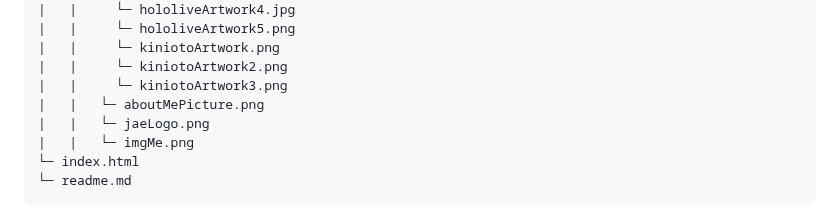
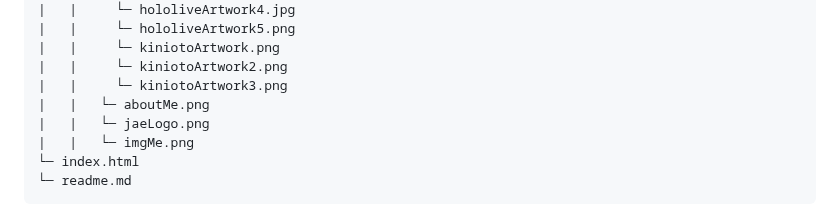
Before and after one commit to jaez-oss/WD-RESUME, a Markdown page: readme.md, the part around the change. GitHub-like rendering.

Commit message:
Finalized ReadMe Page Content

```diff
--- a/readme.md
+++ b/readme.md
@@ -120,7 +120,7 @@ WD-TD21-ESTAYO-RESUME
 |   |     └─ kiniotoArtwork.png
 |   |     └─ kiniotoArtwork2.png
 |   |     └─ kiniotoArtwork3.png
-|   |   └─ aboutMePicture.png
+|   |   └─ aboutMe.png
 |   |   └─ jaeLogo.png
 |   |   └─ imgMe.png
 └─ index.html
```
